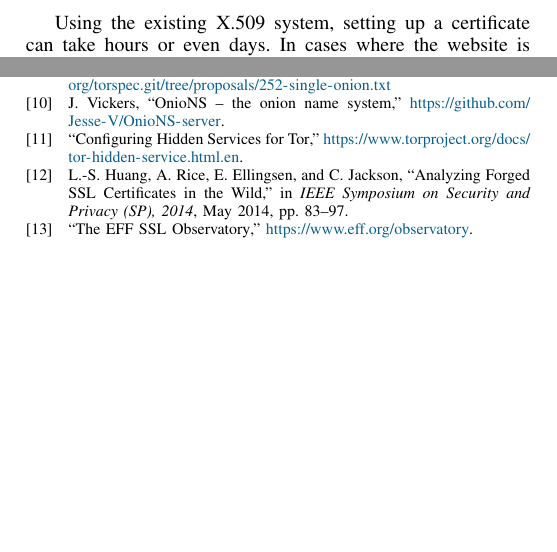
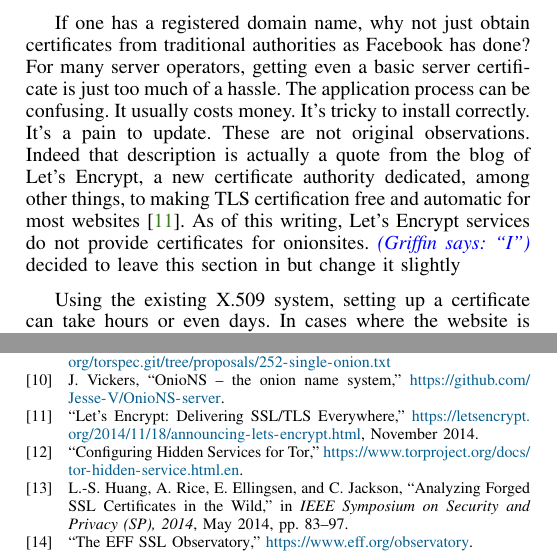
Before and after one commit to saint/w2sp-2015, a LaTeX paper (authentic-onion.tex): two parts of the columns of pages 2 and 6 of 6 before the commit and two parts of the columns of pages 2 and 6 of 7 after it, joined at a grey line, cut at the place of the change, the shorter picture padded with empty space. Compiled offline with pdfLaTeX.

Commit message:
slight edits

```diff
--- a/authentic-onion.tex
+++ b/authentic-onion.tex
@@ -275,16 +275,19 @@ referring to sites. We focus primarily on the case where one controls
 a registered domain name, but we discuss binding to other meaningful
 web locations even when this is not available.
 
-%If one has a registered domain name,
-%why not just obtain certificates from traditional authorities as
-%Facebook has done? For many server operators, getting
-%even a basic server certificate is just too much of a hassle. The
-%application process can be confusing. It usually costs money. It's
-%tricky to install correctly. It's a pain to update.
-%These are not original observations. Indeed that description is
-%actually a quote from the blog of Let's Encrypt, a new certificate
-%authority dedicated, among other things, to making TLS certification
-%free and automatic~\cite{lets-encrypt}.
+If one has a registered domain name,
+why not just obtain certificates from traditional authorities as
+Facebook has done? For many server operators, getting
+even a basic server certificate is just too much of a hassle. The
+application process can be confusing. It usually costs money. It's
+tricky to install correctly. It's a pain to update.
+These are not original observations. Indeed that description is
+actually a quote from the blog of Let's Encrypt, a new certificate
+authority dedicated, among other things, to making TLS certification
+free and automatic for most websites~\cite{lets-encrypt}. As of this
+writing, Let's Encrypt services do not provide certificates for
+onionsites.
+\griffin I decided to leave this section in but change it slightly
 
 Using the existing X.509 system, setting up a certificate can take
 hours or even days. In cases where the website is operated by a
```
Also changed, not shown: authentic-onion.tex (6 more changed lines).
